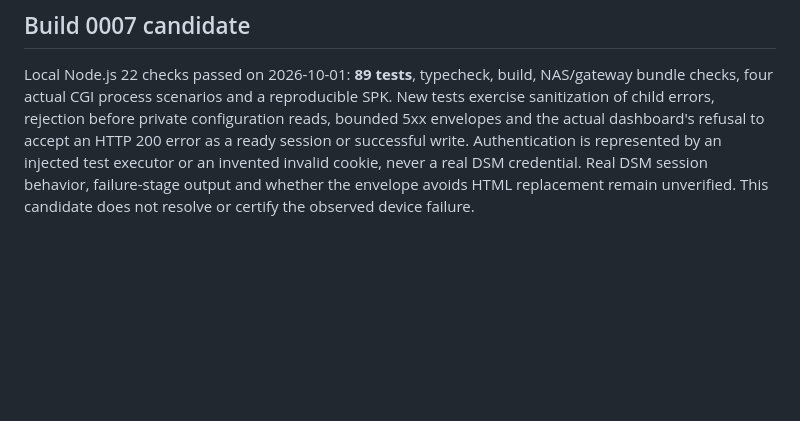
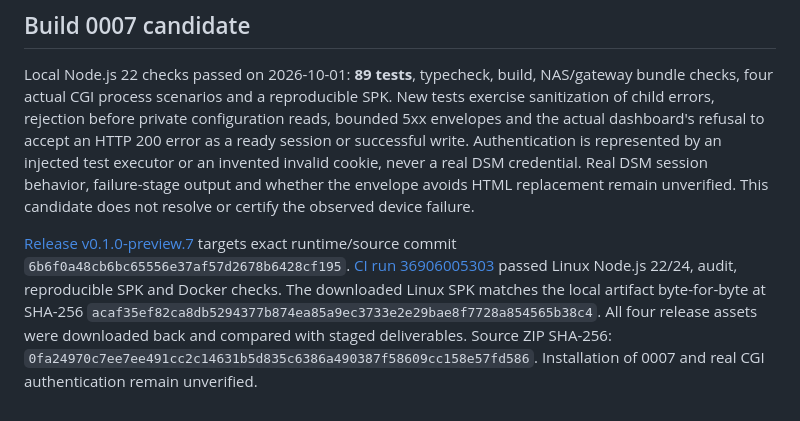
Before and after one commit to sammkoo/synology-nas-connector, a Markdown page: docs/verification.md, the part around the change. GitHub-like rendering; blank space fills up the shorter version.

```diff
--- a/docs/verification.md
+++ b/docs/verification.md
@@ -55,3 +55,5 @@ Run the recorded commands again on runtime changes. The real-device release chec
 ## Build 0007 candidate
 
 Local Node.js 22 checks passed on 2026-10-01: **89 tests**, typecheck, build, NAS/gateway bundle checks, four actual CGI process scenarios and a reproducible SPK. New tests exercise sanitization of child errors, rejection before private configuration reads, bounded 5xx envelopes and the actual dashboard's refusal to accept an HTTP 200 error as a ready session or successful write. Authentication is represented by an injected test executor or an invented invalid cookie, never a real DSM credential. Real DSM session behavior, failure-stage output and whether the envelope avoids HTML replacement remain unverified. This candidate does not resolve or certify the observed device failure.
+
+[Release v0.1.0-preview.7](https://github.com/sammkoo/synology-nas-connector/releases/tag/v0.1.0-preview.7) targets exact runtime/source commit `6b6f0a48cb6bc65556e37af57d2678b6428cf195`. [CI run 36906005303](https://github.com/sammkoo/synology-nas-connector/actions/runs/36906005303) passed Linux Node.js 22/24, audit, reproducible SPK and Docker checks. The downloaded Linux SPK matches the local artifact byte-for-byte at SHA-256 `acaf35ef82ca8db5294377b874ea85a9ec3733e2e29bae8f7728a854565b38c4`. All four release assets were downloaded back and compared with staged deliverables. Source ZIP SHA-256: `0fa24970c7ee7ee491cc2c14631b5d835c6386a490387f58609cc158e57fd586`. Installation of 0007 and real CGI authentication remain unverified.
```
Also changed, not shown: README.md (+1 -1 lines), docs/installation.md (+1 -1 lines).
